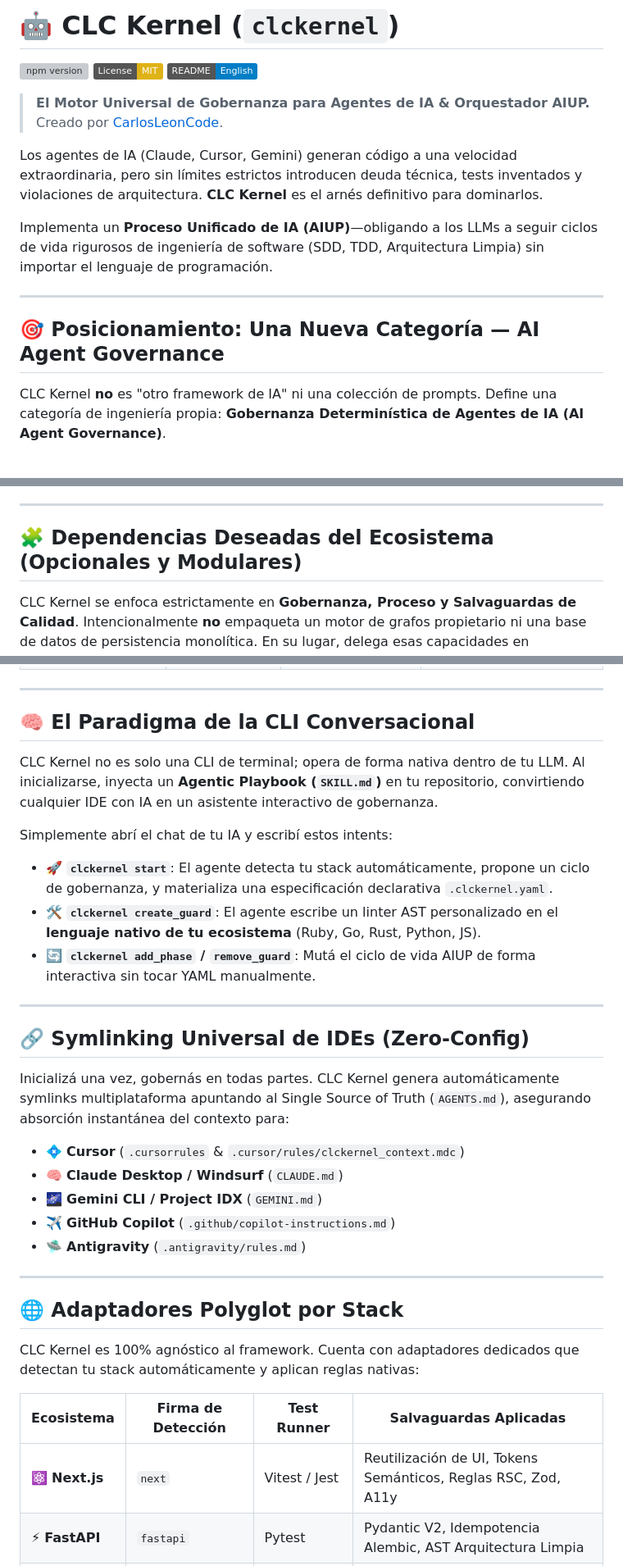
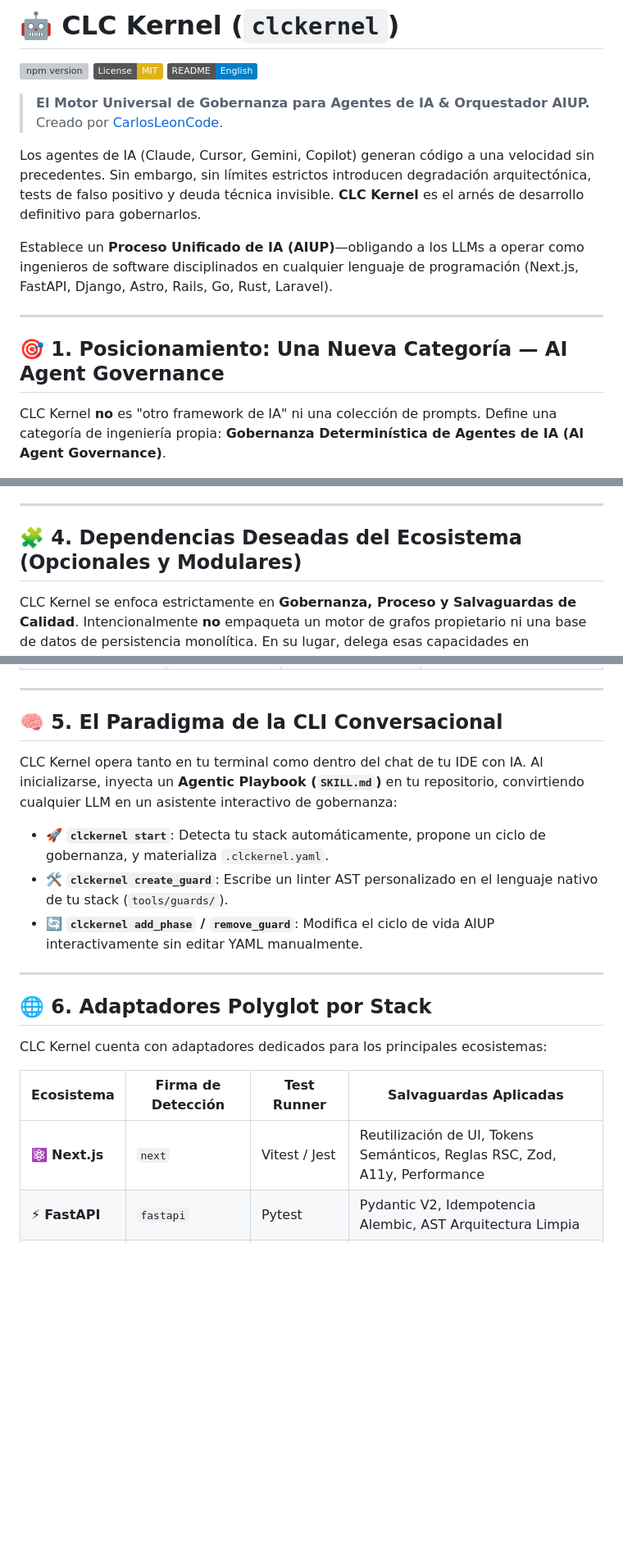
Before and after one commit to CarlosLeonCode/clc_forge, a Markdown page: README.es.md, 3 parts joined by grey strips. Shown at 82% size. Rendered like a GitHub page; badges without logos; blank space fills up the shorter version; grey boxes are pictures that could not be loaded.

```diff
--- a/README.es.md
+++ b/README.es.md
@@ -11,13 +11,13 @@
 > **El Motor Universal de Gobernanza para Agentes de IA & Orquestador AIUP.**
 > Creado por [CarlosLeonCode](https://github.com/carlosleoncode).
 
-Los agentes de IA (Claude, Cursor, Gemini) generan código a una velocidad extraordinaria, pero sin límites estrictos introducen deuda técnica, tests inventados y violaciones de arquitectura. **CLC Kernel** es el arnés definitivo para dominarlos.
+Los agentes de IA (Claude, Cursor, Gemini, Copilot) generan código a una velocidad sin precedentes. Sin embargo, sin límites estrictos introducen degradación arquitectónica, tests de falso positivo y deuda técnica invisible. **CLC Kernel** es el arnés de desarrollo definitivo para gobernarlos.
 
-Implementa un **Proceso Unificado de IA (AIUP)**—obligando a los LLMs a seguir ciclos de vida rigurosos de ingeniería de software (SDD, TDD, Arquitectura Limpia) sin importar el lenguaje de programación.
+Establece un **Proceso Unificado de IA (AIUP)**—obligando a los LLMs a operar como ingenieros de software disciplinados en cualquier lenguaje de programación (Next.js, FastAPI, Django, Astro, Rails, Go, Rust, Laravel).
 
 ---
 
-## 🎯 Posicionamiento: Una Nueva Categoría — AI Agent Governance
+## 🎯 1. Posicionamiento: Una Nueva Categoría — AI Agent Governance
 
 CLC Kernel **no** es "otro framework de IA" ni una colección de prompts. Define una categoría de ingeniería propia: **Gobernanza Determinística de Agentes de IA (AI Agent Governance)**.
 
@@ -63,7 +84,8 @@ Están diseñados para ser el stack simbiótico perfecto. Mientras **Engram** re
 
 ---
 
-## 🧩 Dependencias Deseadas del Ecosistema (Opcionales y Modulares)
+## 🧩 4. Dependencias Deseadas del Ecosistema (Opcionales y Modulares)
+
 CLC Kernel se enfoca estrictamente en **Gobernanza, Proceso y Salvaguardas de Calidad**. Intencionalmente **no** empaqueta un motor de grafos propietario ni una base de datos de persistencia monolítica. En su lugar, delega esas capacidades en herramientas complementarias especializadas (con degradación elegante si no se encuentran instaladas en el entorno):
 
 | Herramienta Complementaria | Rol | Por Qué es Deseada | Comportamiento si no está |
@@ -75,32 +97,23 @@ CLC Kernel se enfoca estrictamente en **Gobernanza, Proceso y Salvaguardas de Ca
 
 ---
 
-## 🧠 El Paradigma de la CLI Conversacional
-CLC Kernel no es solo una CLI de terminal; opera de forma nativa dentro de tu LLM. Al inicializarse, inyecta un **Agentic Playbook (`SKILL.md`)** en tu repositorio, convirtiendo cualquier IDE con IA en un asistente interactivo de gobernanza.
+## 🧠 5. El Paradigma de la CLI Conversacional
 
-Simplemente abrí el chat de tu IA y escribí estos intents:
-- 🚀 **`clckernel start`**: El agente detecta tu stack automáticamente, propone un ciclo de gobernanza, y materializa una especificación declarativa `.clckernel.yaml`.
-- 🛠️ **`clckernel create_guard`**: El agente escribe un linter AST personalizado en el **lenguaje nativo de tu ecosistema** (Ruby, Go, Rust, Python, JS).
-- 🔄 **`clckernel add_phase` / `remove_guard`**: Mutá el ciclo de vida AIUP de forma interactiva sin tocar YAML manualmente.
+CLC Kernel opera tanto en tu terminal como dentro del chat de tu IDE con IA. Al inicializarse, inyecta un **Agentic Playbook (`SKILL.md`)** en tu repositorio, convirtiendo cualquier LLM en un asistente interactivo de gobernanza:
+
+- 🚀 **`clckernel start`**: Detecta tu stack automáticamente, propone un ciclo de gobernanza, y materializa `.clckernel.yaml`.
+- 🛠️ **`clckernel create_guard`**: Escribe un linter AST personalizado en el lenguaje nativo de tu stack (`tools/guards/`).
+- 🔄 **`clckernel add_phase` / `remove_guard`**: Modifica el ciclo de vida AIUP interactivamente sin editar YAML manualmente.
 
 ---
 
-## 🔗 Symlinking Universal de IDEs (Zero-Config)
-Inicializá una vez, gobernás en todas partes. CLC Kernel genera automáticamente symlinks multiplataforma apuntando al Single Source of Truth (`AGENTS.md`), asegurando absorción instantánea del contexto para:
-- 💠 **Cursor** (`.cursorrules` & `.cursor/rules/clckernel_context.mdc`)
-- 🧠 **Claude Desktop / Windsurf** (`CLAUDE.md`)
-- 🌌 **Gemini CLI / Project IDX** (`GEMINI.md`)
-- ✈️ **GitHub Copilot** (`.github/copilot-instructions.md`)
-- 🛸 **Antigravity** (`.antigravity/rules.md`)
+## 🌐 6. Adaptadores Polyglot por Stack
 
----
-
-## 🌐 Adaptadores Polyglot por Stack
-CLC Kernel es 100% agnóstico al framework. Cuenta con adaptadores dedicados que detectan tu stack automáticamente y aplican reglas nativas:
+CLC Kernel cuenta con adaptadores dedicados para los principales ecosistemas:
 
 | Ecosistema | Firma de Detección | Test Runner | Salvaguardas Aplicadas |
 |---|---|---|---|
-| ⚛️ **Next.js** | `next` | Vitest / Jest | Reutilización de UI, Tokens Semánticos, Reglas RSC, Zod, A11y |
+| ⚛️ **Next.js** | `next` | Vitest / Jest | Reutilización de UI, Tokens Semánticos, Reglas RSC, Zod, A11y, Performance |
 | ⚡ **FastAPI** | `fastapi` | Pytest | Pydantic V2, Idempotencia Alembic, AST Arquitectura Limpia |
 | 💎 **Rails** | `Gemfile` | RSpec | AST RuboCop, Seguridad Brakeman, Idempotencia de Migraciones |
 | 🐹 **Golang** | `go.mod` | `go test` | AST `golangci-lint`, Arquitectura Domain/UseCase |
```
Also changed, not shown: other parts of README.es.md (+52 -38 lines), README.md (+68 -63 lines).
